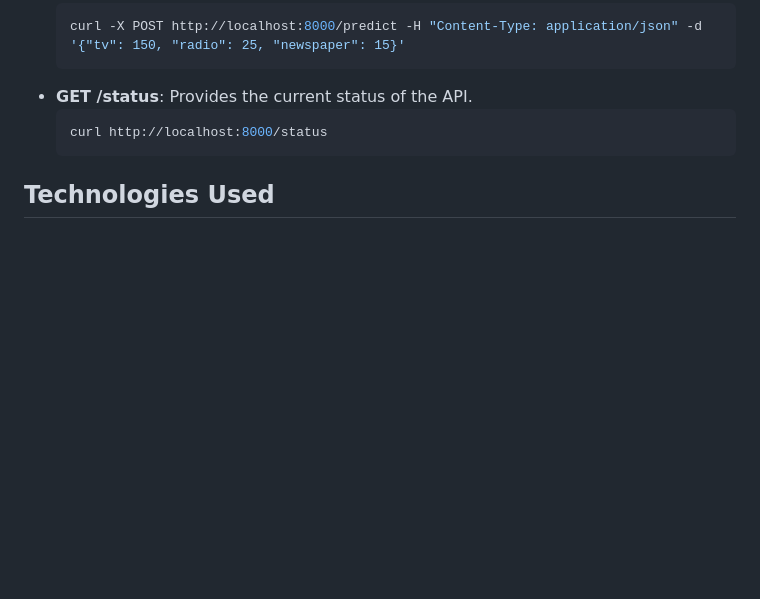
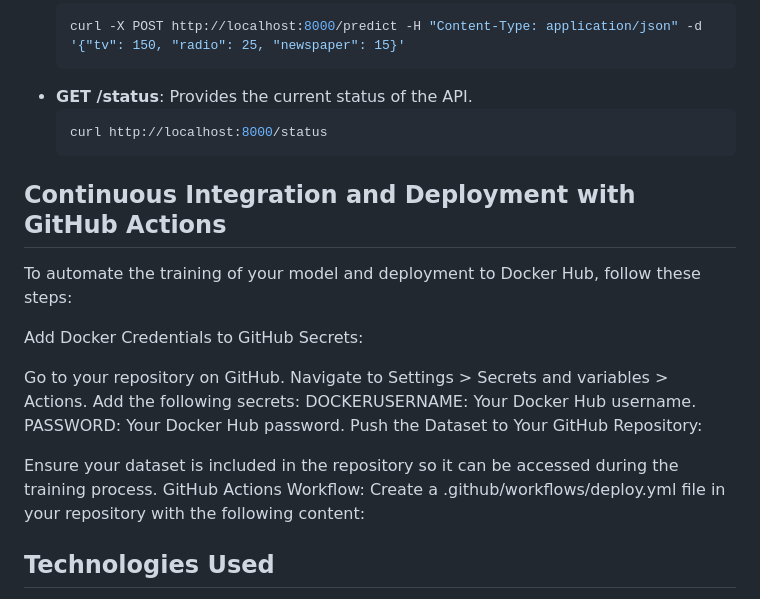
Before and after one commit to HuseynA28/AdPredictor-Web-services-model-deployment, a Markdown page: README.md, the part around the change. Drawn GitHub-style; blank space fills up the shorter version.

````diff
--- a/README.md
+++ b/README.md
@@ -91,6 +91,22 @@ AdPredictor-Web-Service/
   curl http://localhost:8000/status
   ```
 
+## Continuous Integration and Deployment with GitHub Actions
+To automate the training of your model and deployment to Docker Hub, follow these steps:
+
+Add Docker Credentials to GitHub Secrets:
+
+Go to your repository on GitHub.
+Navigate to Settings > Secrets and variables > Actions.
+Add the following secrets:
+DOCKERUSERNAME: Your Docker Hub username.
+PASSWORD: Your Docker Hub password.
+Push the Dataset to Your GitHub Repository:
+
+Ensure your dataset is included in the repository so it can be accessed during the training process.
+GitHub Actions Workflow:
+Create a .github/workflows/deploy.yml file in your repository with the following content:
+
 ## Technologies Used
 
 - **FastAPI**: For building a highly efficient and scalable API service.
````
